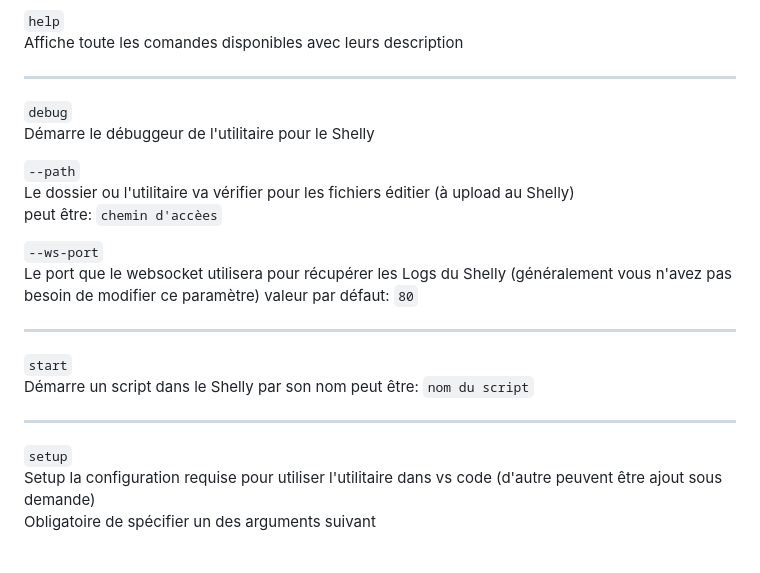
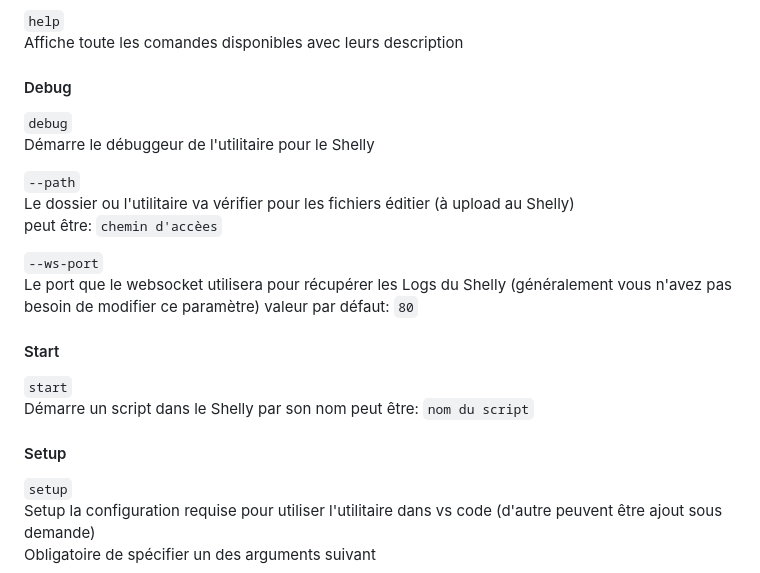
Before and after one commit to ALEZ-DEV/Shelly-Remote-Helper, a Markdown page: README.md, the part around one of its changes. GitHub-like rendering.

```diff
--- a/README.md
+++ b/README.md
@@ -78,7 +100,7 @@ valeur par défaut: ``info``
 ``help``
 Affiche toute les comandes disponibles avec leurs description
 
-***
+#### Debug
 
 ``debug``
 Démarre le débuggeur de l'utilitaire pour le Shelly
@@ -91,13 +113,13 @@ peut être: ``chemin d'accèes``
 Le port que le websocket utilisera pour récupérer les Logs du Shelly  (généralement vous n'avez pas besoin de modifier ce paramètre)
 valeur par défaut: ``80``
 
-***
+#### Start
 
 ``start``
 Démarre un script dans le Shelly par son nom
 peut être: ``nom du script``
 
-***
+#### Setup
 
 ``setup``
 Setup la configuration requise pour utiliser l'utilitaire dans vs code (d'autre peuvent être ajout sous demande)
```
Also changed, not shown: other parts of README.md (+24 -2 lines).
